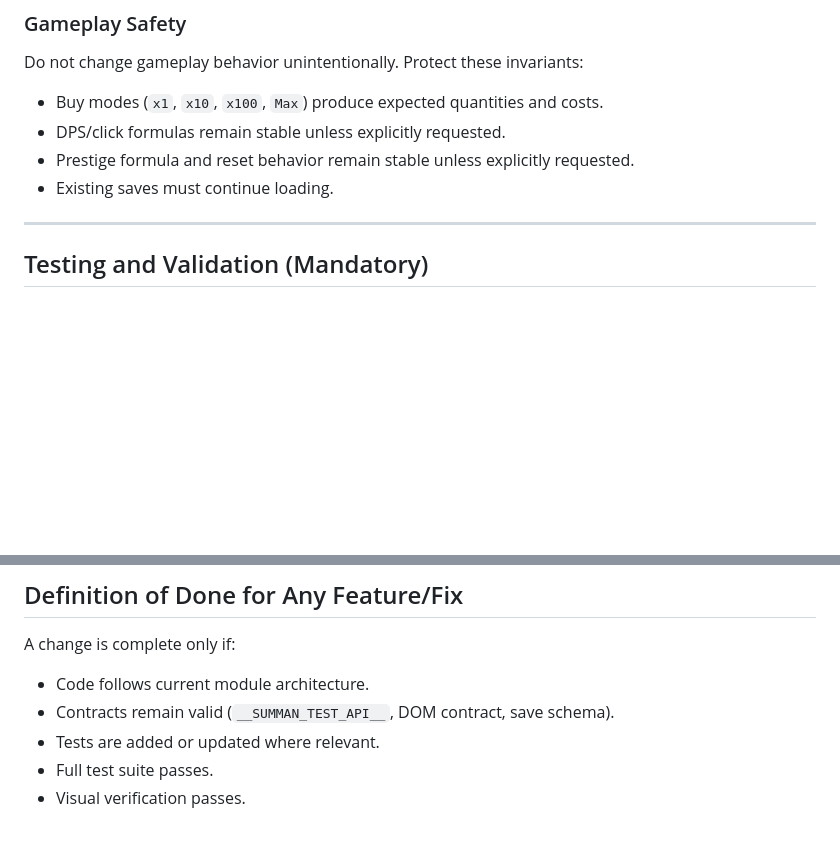
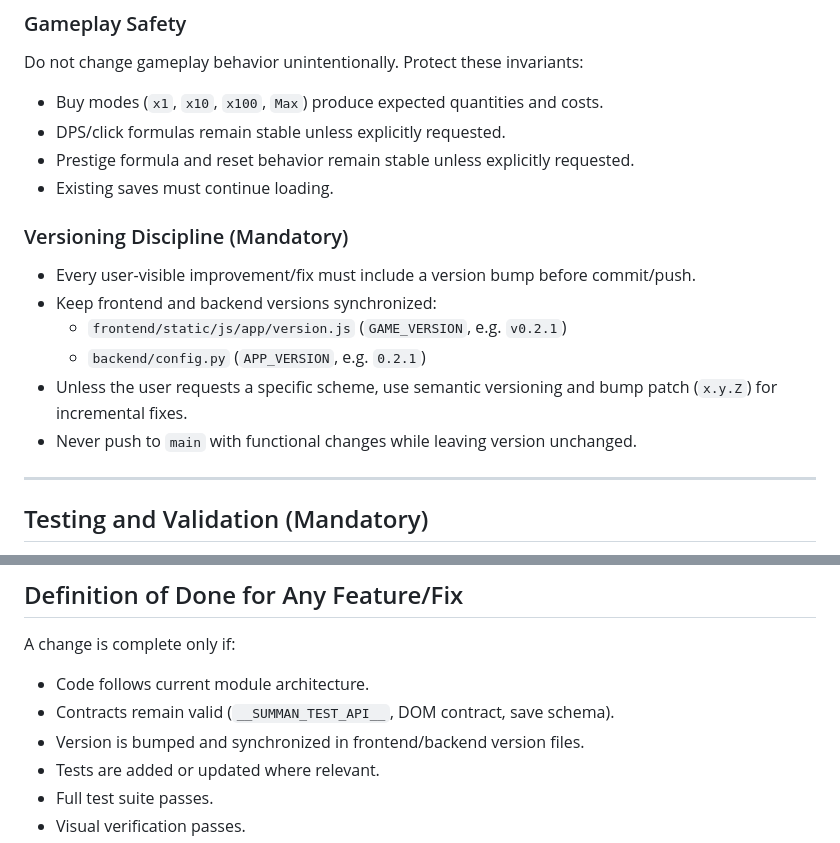
Before and after one commit to nhermidasumman/summan-clicker, a Markdown page: AGENTS.md, 2 parts joined by grey strips. GitHub-like rendering; blank space fills up the shorter version.

```diff
--- a/AGENTS.md
+++ b/AGENTS.md
@@ -147,6 +147,14 @@ Protect these invariants:
 - Prestige formula and reset behavior remain stable unless explicitly requested.
 - Existing saves must continue loading.
 
+### Versioning Discipline (Mandatory)
+- Every user-visible improvement/fix must include a version bump before commit/push.
+- Keep frontend and backend versions synchronized:
+  - `frontend/static/js/app/version.js` (`GAME_VERSION`, e.g. `v0.2.1`)
+  - `backend/config.py` (`APP_VERSION`, e.g. `0.2.1`)
+- Unless the user requests a specific scheme, use semantic versioning and bump patch (`x.y.Z`) for incremental fixes.
+- Never push to `main` with functional changes while leaving version unchanged.
+
 ---
 
 ## Testing and Validation (Mandatory)
@@ -190,6 +198,7 @@ Request explicit user approval before:
 A change is complete only if:
 - Code follows current module architecture.
 - Contracts remain valid (`__SUMMAN_TEST_API__`, DOM contract, save schema).
+- Version is bumped and synchronized in frontend/backend version files.
 - Tests are added or updated where relevant.
 - Full test suite passes.
 - Visual verification passes.
```
